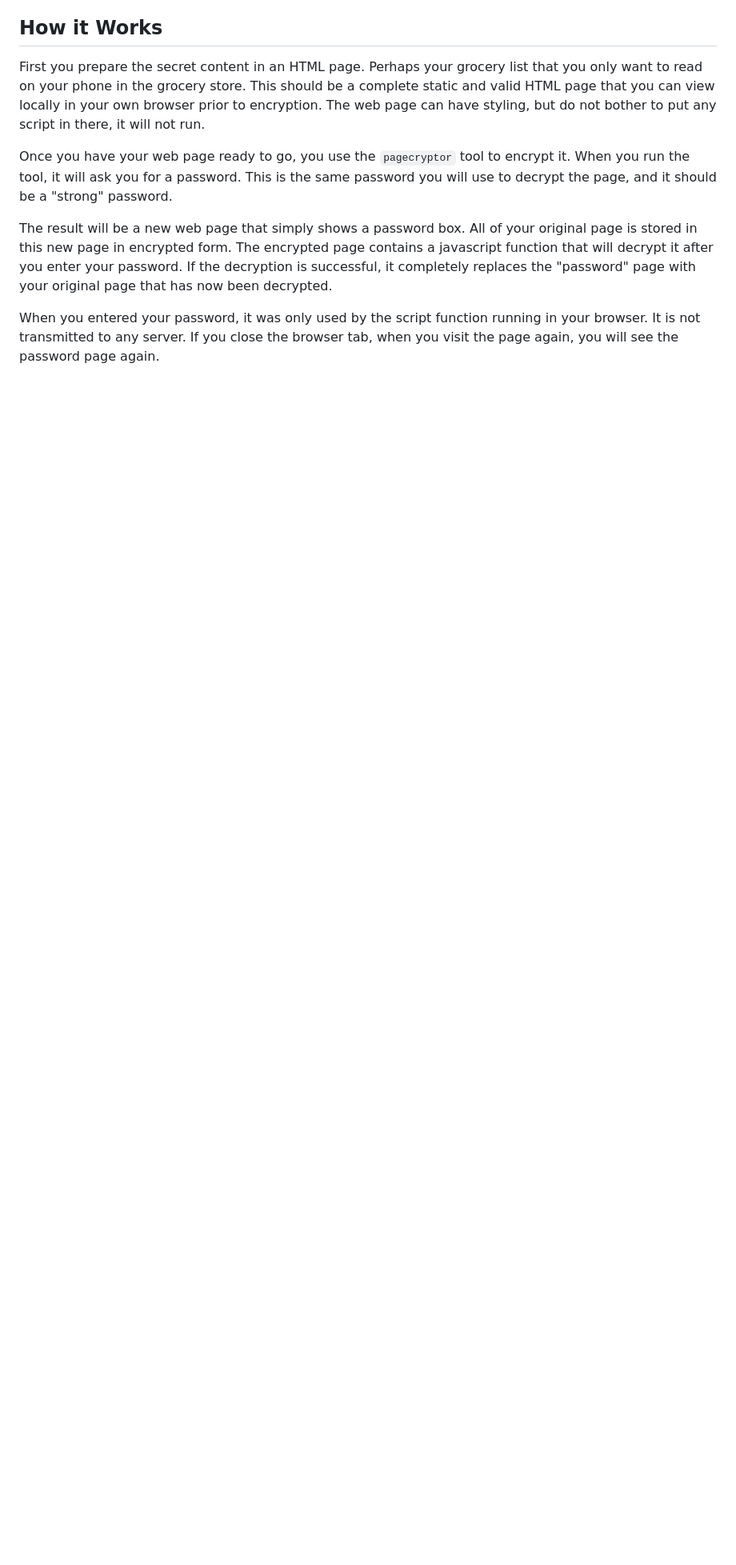
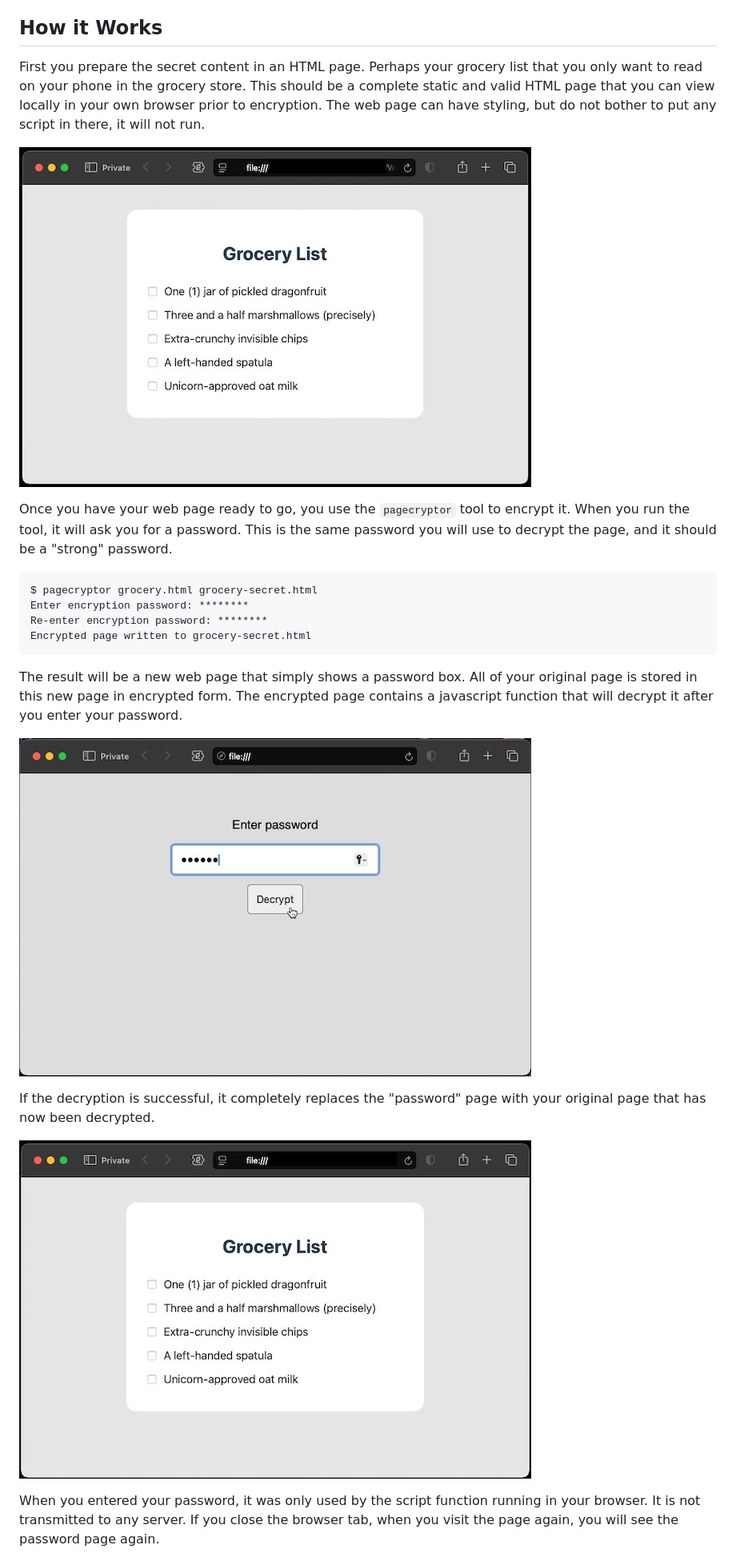
Before and after one commit to sectioncritical/pagecryptor, a Markdown page: README.md, the part around the change. Shown: that part at 80% size. GitHub-like rendering; pictures changed too: img/decrypted-secret-page.jpg (added), img/encrypted-secret-page.jpg (added), img/original-secret-page.jpg (added); blank space fills up the shorter version.

Commit message:
doc: add screenshots to README

````diff
--- a/README.md
+++ b/README.md
@@ -40,16 +40,31 @@ a complete static and valid HTML page that you can view locally in your own
 browser prior to encryption. The web page can have styling, but do not bother
 to put any script in there, it will not run.
 
+![](img/original-secret-page.jpg)
+
 Once you have your web page ready to go, you use the `pagecryptor` tool to
 encrypt it. When you run the tool, it will ask you for a password. This is the
 same password you will use to decrypt the page, and it should be a "strong"
 password.
 
+```bash
+$ pagecryptor grocery.html grocery-secret.html
+Enter encryption password: ********
+Re-enter encryption password: ********
+Encrypted page written to grocery-secret.html
+```
+
 The result will be a new web page that simply shows a password box. All of your
 original page is stored in this new page in encrypted form. The encrypted page
 contains a javascript function that will decrypt it after you enter your
-password. If the decryption is successful, it completely replaces the
-"password" page with your original page that has now been decrypted.
+password.
+
+![](img/encrypted-secret-page.jpg)
+
+If the decryption is successful, it completely replaces the "password" page
+with your original page that has now been decrypted.
+
+![](img/decrypted-secret-page.jpg)
 
 When you entered your password, it was only used by the script function running
 in your browser. It is not transmitted to any server. If you close the browser
````
